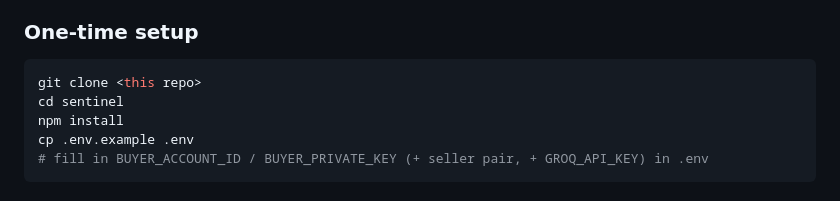
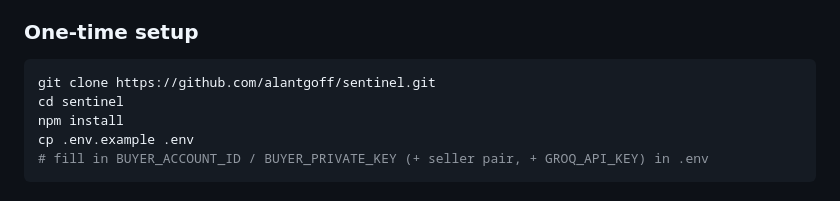
Before and after one commit to alantgoff/sentinel, a Markdown page: README.md, the part around the change. Drawn GitHub-style.

Commit message:
docs: real clone URL in README
Co-Authored-By: Claude Opus 4.7 (1M context) <noreply@anthropic.com>

````diff
--- a/README.md
+++ b/README.md
@@ -153,7 +153,7 @@ Anthropic SDK, etc.).
 
 ### One-time setup
 ```bash
-git clone <this repo>
+git clone https://github.com/alantgoff/sentinel.git
 cd sentinel
 npm install
 cp .env.example .env
````
